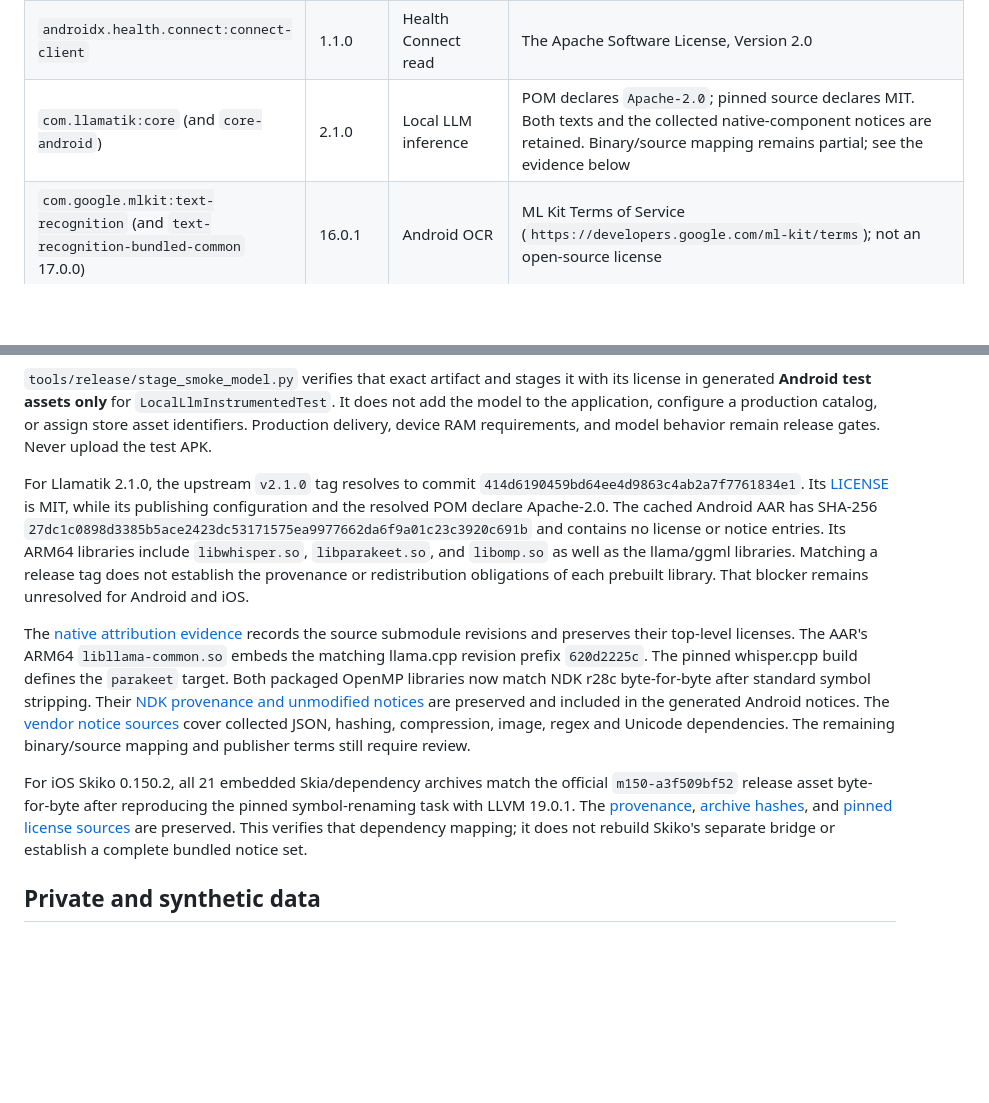
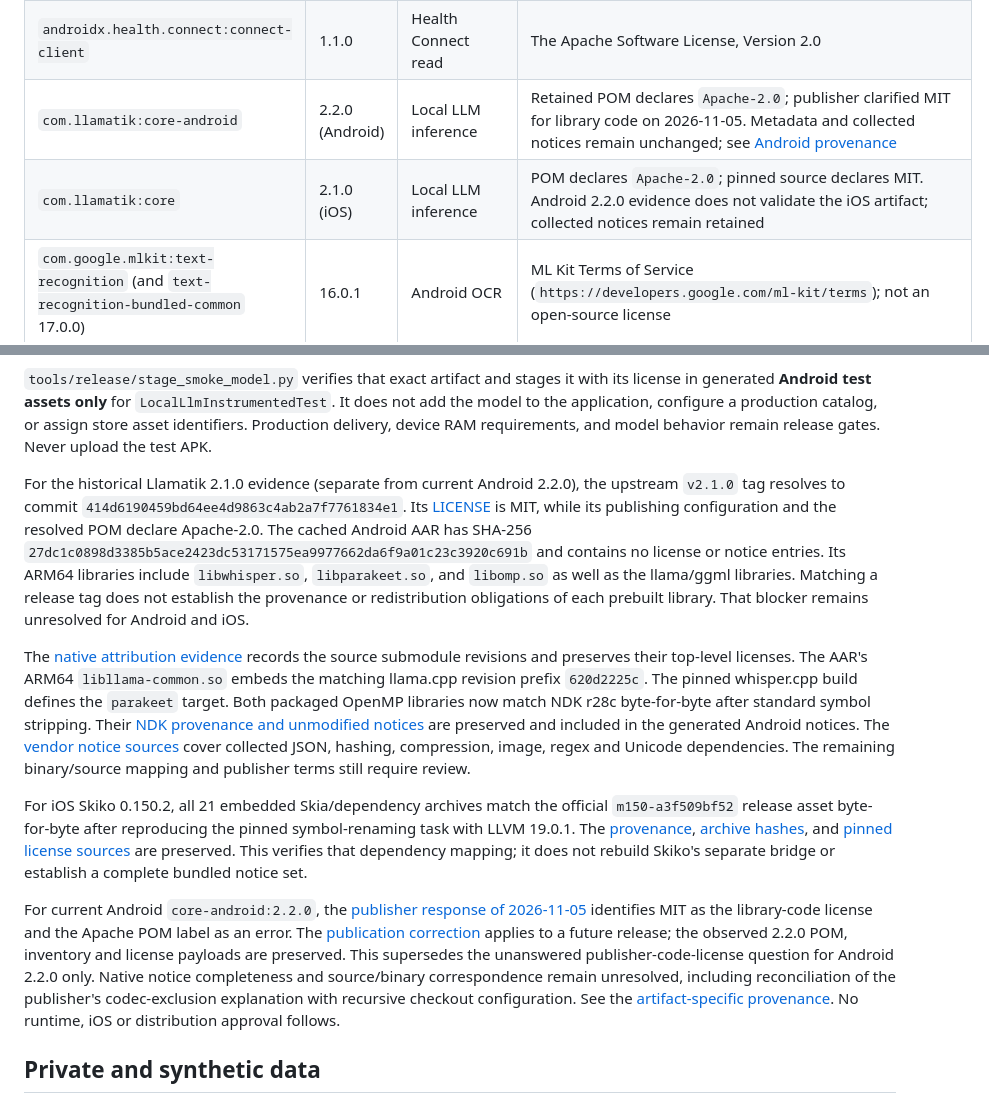
Before and after one commit to bloodf/vezuna, a Markdown page: THIRD_PARTY_NOTICES.md, 2 parts joined by grey strips. Drawn GitHub-style; blank space fills up the shorter version.

Commit message:
docs: record Llamatik publisher license clarification
Refs #84

```diff
--- a/THIRD_PARTY_NOTICES.md
+++ b/THIRD_PARTY_NOTICES.md
@@ -36,7 +36,8 @@ Versions come from `gradle/libs.versions.toml` and `composeApp/build.gradle.kts`
 | Compose `foundation`, `ui` | 1.12.2 | Shared UI | Not read |
 | `androidx.core:core-ktx`, `exifinterface`, `activity-compose`, `lifecycle-runtime-ktx` | 1.17.0; 1.4.1; 1.12.4; 2.9.4 | Android platform | The Apache Software License, Version 2.0 |
 | `androidx.health.connect:connect-client` | 1.1.0 | Health Connect read | The Apache Software License, Version 2.0 |
-| `com.llamatik:core` (and `core-android`) | 2.1.0 | Local LLM inference | POM declares `Apache-2.0`; pinned source declares MIT. Both texts and the collected native-component notices are retained. Binary/source mapping remains partial; see the evidence below |
+| `com.llamatik:core-android` | 2.2.0 (Android) | Local LLM inference | Retained POM declares `Apache-2.0`; publisher clarified MIT for library code on 2026-11-05. Metadata and collected notices remain unchanged; see [Android provenance](third_party/llamatik-2.2.0/PROVENANCE.md) |
+| `com.llamatik:core` | 2.1.0 (iOS) | Local LLM inference | POM declares `Apache-2.0`; pinned source declares MIT. Android 2.2.0 evidence does not validate the iOS artifact; collected notices remain retained |
 | `com.google.mlkit:text-recognition` (and `text-recognition-bundled-common` 17.0.0) | 16.0.1 | Android OCR | ML Kit Terms of Service (`https://developers.google.com/ml-kit/terms`); not an open-source license |
 | `com.google.android.play:asset-delivery` (and `core-common` 2.0.4) | 2.3.0 | Model-pack delivery | Play Core Software Development Kit Terms of Service (`https://developer.android.com/guide/playcore/license`); not an open-source license |
 | `com.tom-roush:pdfbox-android` | 2.0.27.0 | PDF text extraction | The Apache Software License, Version 2.0 |
@@ -83,12 +84,14 @@ The local `models/qwen2.5-0.5b-instruct-q4_k_m.gguf` was verified on 2026-10-31
 
 `tools/release/stage_smoke_model.py` verifies that exact artifact and stages it with its license in generated **Android test assets only** for `LocalLlmInstrumentedTest`. It does not add the model to the application, configure a production catalog, or assign store asset identifiers. Production delivery, device RAM requirements, and model behavior remain release gates. Never upload the test APK.
 
-For Llamatik 2.1.0, the upstream `v2.1.0` tag resolves to commit `414d6190459bd64ee4d9863c4ab2a7f7761834e1`. Its [LICENSE](https://github.com/llamatik/Llamatik/blob/414d6190459bd64ee4d9863c4ab2a7f7761834e1/LICENSE) is MIT, while its publishing configuration and the resolved POM declare Apache-2.0. The cached Android AAR has SHA-256 `27dc1c0898d3385b5ace2423dc53171575ea9977662da6f9a01c23c3920c691b` and contains no license or notice entries. Its ARM64 libraries include `libwhisper.so`, `libparakeet.so`, and `libomp.so` as well as the llama/ggml libraries. Matching a release tag does not establish the provenance or redistribution obligations of each prebuilt library. That blocker remains unresolved for Android and iOS.
+For the historical Llamatik 2.1.0 evidence (separate from current Android 2.2.0), the upstream `v2.1.0` tag resolves to commit `414d6190459bd64ee4d9863c4ab2a7f7761834e1`. Its [LICENSE](https://github.com/llamatik/Llamatik/blob/414d6190459bd64ee4d9863c4ab2a7f7761834e1/LICENSE) is MIT, while its publishing configuration and the resolved POM declare Apache-2.0. The cached Android AAR has SHA-256 `27dc1c0898d3385b5ace2423dc53171575ea9977662da6f9a01c23c3920c691b` and contains no license or notice entries. Its ARM64 libraries include `libwhisper.so`, `libparakeet.so`, and `libomp.so` as well as the llama/ggml libraries. Matching a release tag does not establish the provenance or redistribution obligations of each prebuilt library. That blocker remains unresolved for Android and iOS.
 
 The [native attribution evidence](third_party/llamatik-2.1.0/PROVENANCE.md) records the source submodule revisions and preserves their top-level licenses. The AAR's ARM64 `libllama-common.so` embeds the matching llama.cpp revision prefix `620d2225c`. The pinned whisper.cpp build defines the `parakeet` target. Both packaged OpenMP libraries now match NDK r28c byte-for-byte after standard symbol stripping. Their [NDK provenance and unmodified notices](third_party/android-ndk-r28c/PROVENANCE.json) are preserved and included in the generated Android notices. The [vendor notice sources](third_party/llamatik-2.1.0/vendor-notice-sources.json) cover collected JSON, hashing, compression, image, regex and Unicode dependencies. The remaining binary/source mapping and publisher terms still require review.
 
 For iOS Skiko 0.150.2, all 21 embedded Skia/dependency archives match the official `m150-a3f509bf52` release asset byte-for-byte after reproducing the pinned symbol-renaming task with LLVM 19.0.1. The [provenance](third_party/skiko-0.150.2/PROVENANCE.json), [archive hashes](third_party/skiko-0.150.2/ios-native-source-match.json), and [pinned license sources](third_party/skiko-0.150.2/license-sources.json) are preserved. This verifies that dependency mapping; it does not rebuild Skiko's separate bridge or establish a complete bundled notice set.
 
+For current Android `core-android:2.2.0`, the [publisher response of 2026-11-05](https://github.com/llamatik/Llamatik/issues/184#issuecomment-6666093632) identifies MIT as the library-code license and the Apache POM label as an error. The [publication correction](https://github.com/llamatik/Llamatik/commit/e4b5e1a71b12e087f702902b0733fe3936afcd3b) applies to a future release; the observed 2.2.0 POM, inventory and license payloads are preserved. This supersedes the unanswered publisher-code-license question for Android 2.2.0 only. Native notice completeness and source/binary correspondence remain unresolved, including reconciliation of the publisher's codec-exclusion explanation with recursive checkout configuration. See the [artifact-specific provenance](third_party/llamatik-2.2.0/PROVENANCE.md). No runtime, iOS or distribution approval follows.
+
 ## Private and synthetic data
 
 Test fixtures are synthetic: `fixtures/lab_importer/`, `composeApp/src/androidTest/assets/synthetic-lab.png`, and the PDF that `NativeOcrInstrumentedTest` generates at run time from fictional text. Separately, `samples/` is git-ignored and may hold private medical PDFs on a maintainer's machine; no build or test in this repository reads or packages it. See [CONTRIBUTING.md](CONTRIBUTING.md#synthetic-data-only).
```
Also changed, not shown: 1 other file.
